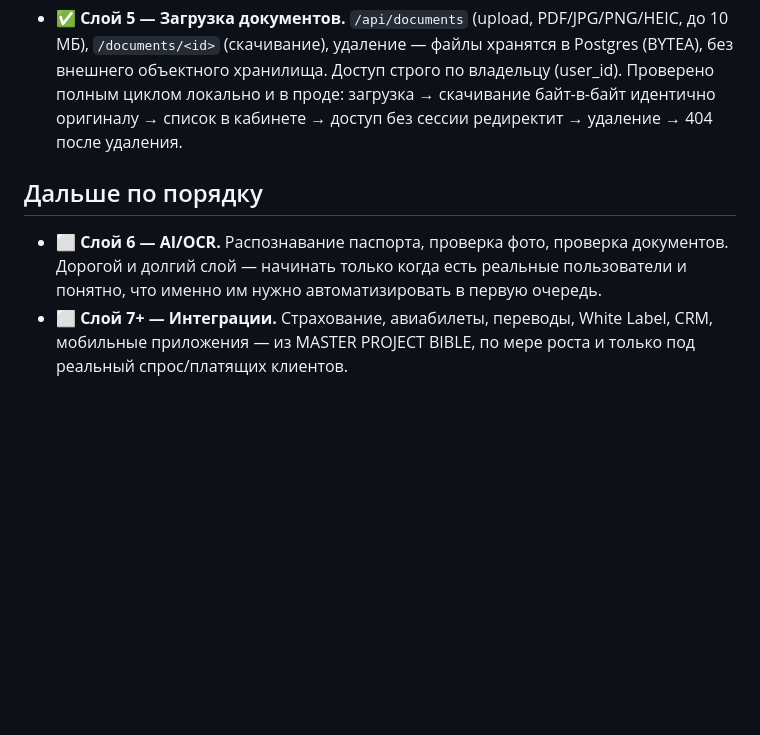
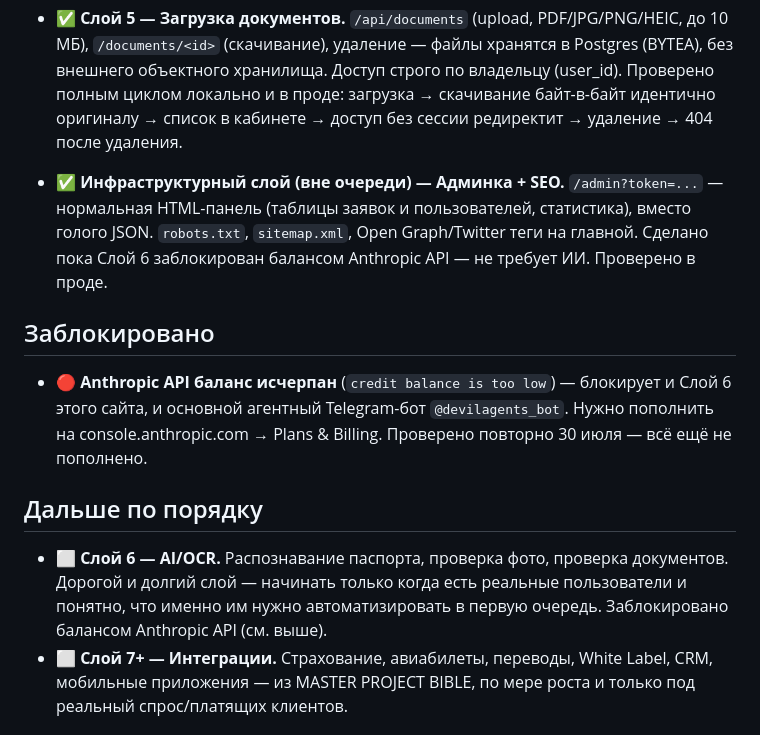
Before and after one commit to saidfazzmia-cyber/vizaoson-site, a Markdown page: PLAN.md, the part around the change. GitHub-like rendering; blank space fills up the shorter version.

Commit message:
Admin panel + SEO done, note AI blocker

```diff
--- a/PLAN.md
+++ b/PLAN.md
@@ -34,12 +34,25 @@
   загрузка → скачивание байт-в-байт идентично оригиналу → список в
   кабинете → доступ без сессии редиректит → удаление → 404 после удаления.
 
+- ✅ **Инфраструктурный слой (вне очереди) — Админка + SEO.** `/admin?token=...`
+  — нормальная HTML-панель (таблицы заявок и пользователей, статистика),
+  вместо голого JSON. `robots.txt`, `sitemap.xml`, Open Graph/Twitter теги
+  на главной. Сделано пока Слой 6 заблокирован балансом Anthropic API —
+  не требует ИИ. Проверено в проде.
+
+## Заблокировано
+
+- 🔴 **Anthropic API баланс исчерпан** (`credit balance is too low`) —
+  блокирует и Слой 6 этого сайта, и основной агентный Telegram-бот
+  `@devilagents_bot`. Нужно пополнить на console.anthropic.com → Plans &
+  Billing. Проверено повторно 30 июля — всё ещё не пополнено.
+
 ## Дальше по порядку
 
 - ⬜ **Слой 6 — AI/OCR.** Распознавание паспорта, проверка фото, проверка
   документов. Дорогой и долгий слой — начинать только когда есть реальные
   пользователи и понятно, что именно им нужно автоматизировать в первую
-  очередь.
+  очередь. Заблокировано балансом Anthropic API (см. выше).
 - ⬜ **Слой 7+ — Интеграции.** Страхование, авиабилеты, переводы, White
   Label, CRM, мобильные приложения — из MASTER PROJECT BIBLE, по мере
   роста и только под реальный спрос/платящих клиентов.
```
